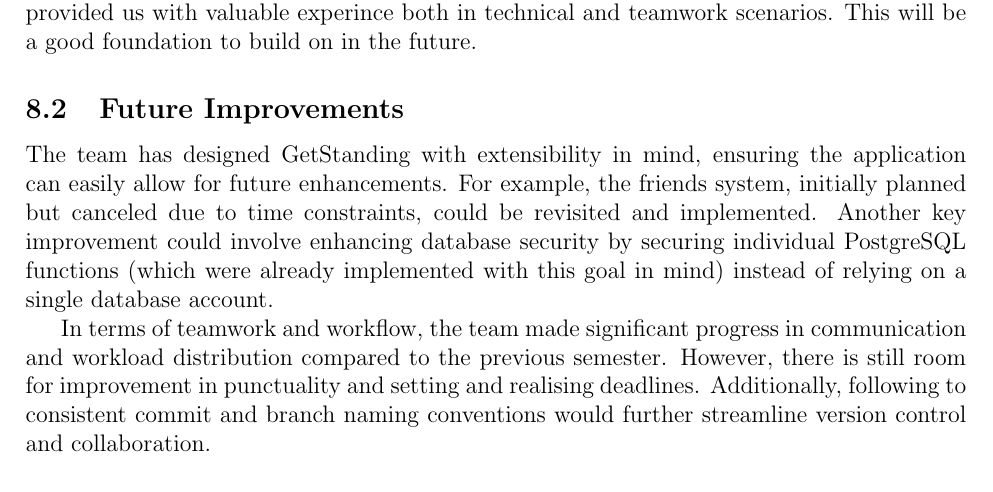
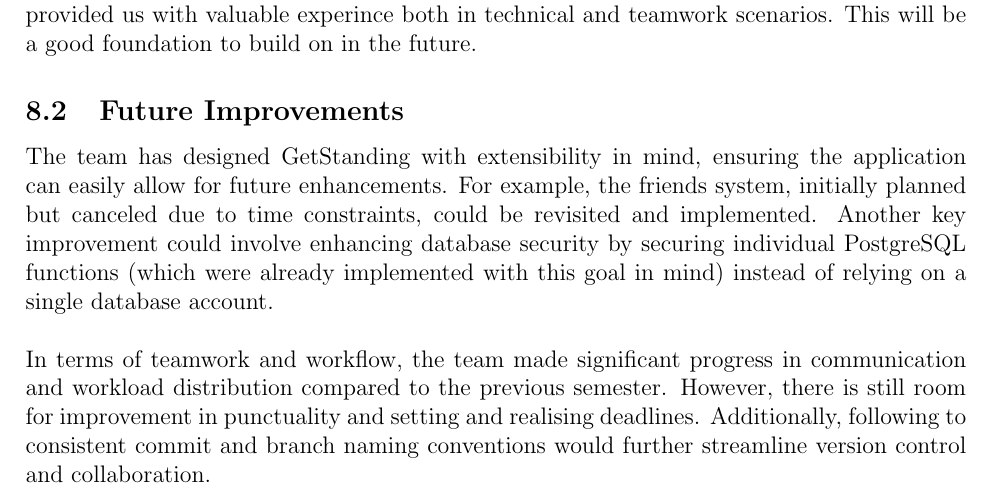
Before and after one commit to vladi245/WebFrontend-group8, a LaTeX document (Final_report.tex): part of page 26 of 28, cut so that both start at the same text. Compiled offline with pdfLaTeX.

Commit message:
feat: minor updates

```diff
--- a/Final_report.tex
+++ b/Final_report.tex
@@ -582,8 +582,7 @@ GetStanding was developed as a semester project in collaboration with LINAK, bas
 Overall, it can be said that the outcome of the project was a success. GetStanding has provided us with valuable experince both in technical and teamwork scenarios. This will be a good foundation to build on in the future.
 
 \subsection{Future Improvements}
-The team has designed GetStanding with extensibility in mind, ensuring the application can easily allow for future enhancements. For example, the friends system, initially planned but canceled due to time constraints, could be revisited and implemented. Another key improvement could involve enhancing database security by securing individual PostgreSQL functions (which were already implemented with this goal in mind) instead of relying on a single database account.
-
+The team has designed GetStanding with extensibility in mind, ensuring the application can easily allow for future enhancements. For example, the friends system, initially planned but canceled due to time constraints, could be revisited and implemented. Another key improvement could involve enhancing database security by securing individual PostgreSQL functions (which were already implemented with this goal in mind) instead of relying on a single database account.\\\\
 In terms of teamwork and workflow, the team made significant progress in communication and workload distribution compared to the previous semester. However, there is still room for improvement in punctuality and setting and realising deadlines. Additionally, following to consistent commit and branch naming conventions would further streamline version control and collaboration.
 
 \newpage
```
